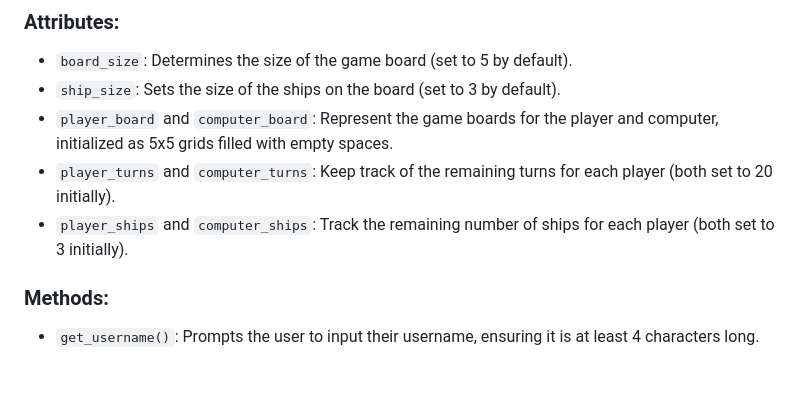
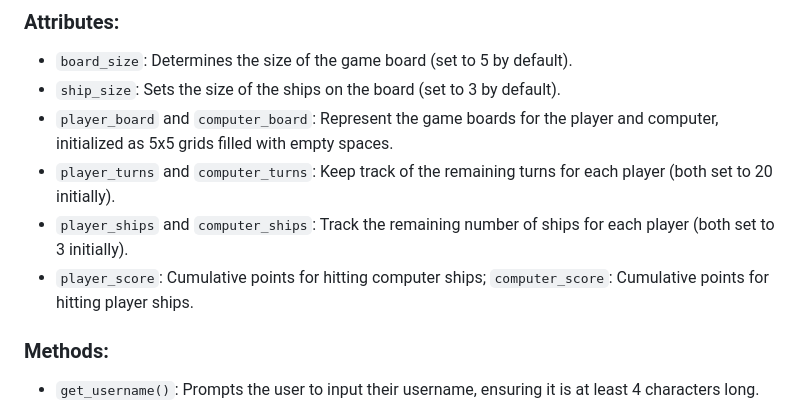
Before and after one commit to SaraabbasiNZ/battleship-game-python, a Markdown page: README.md, the part around the change. GitHub-like rendering; blank space fills up the shorter version.

Commit message:
Add score descriptions in README

```diff
--- a/README.md
+++ b/README.md
@@ -106,6 +106,7 @@ In this game, a class named Board is created to represent the game board and man
 - `player_board` and `computer_board`: Represent the game boards for the player and computer, initialized as 5x5 grids filled with empty spaces.
 - `player_turns` and `computer_turns`: Keep track of the remaining turns for each player (both set to 20 initially).
 - `player_ships` and `computer_ships`: Track the remaining number of ships for each player (both set to 3 initially).
+- `player_score`: Cumulative points for hitting computer ships; `computer_score`: Cumulative points for hitting player ships.
 
 ### Methods:
 - `get_username()`: Prompts the user to input their username, ensuring it is at least 4 characters long.
```
